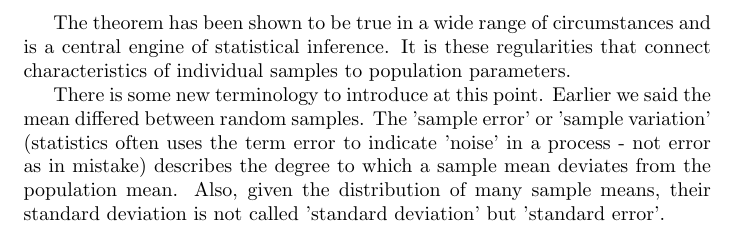
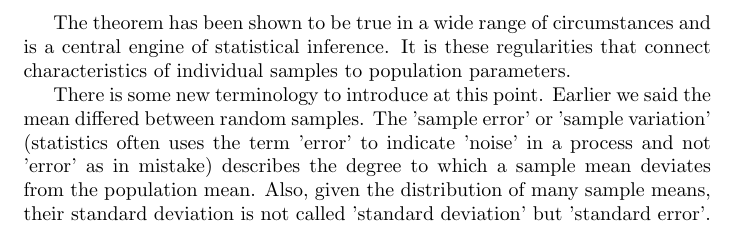
Before and after one commit to deathInTheAfternoon/Statistics, a LaTeX document (SamplingDistributions.tex): part of page 2 of 2, cut so that both start at the same text. Compiled offline with pdfLaTeX.

Commit message:
Update SamplingDistributions.tex

```diff
--- a/SamplingDistributions.tex
+++ b/SamplingDistributions.tex
@@ -24,7 +24,7 @@ The central limit theorem says that if you take a large number of samples of fix
 
 The theorem has been shown to be true in a wide range of circumstances and is a central engine of statistical inference. It is these regularities that connect characteristics of individual samples to population parameters.
 
-There is some new terminology to introduce at this point. Earlier we said the mean differed between random samples. The 'sample error' or 'sample variation' (statistics often uses the term error to indicate 'noise' in a process - not error as in mistake) describes the degree to which a sample mean deviates from the population mean. Also, given the distribution of many sample means, their standard deviation is not called 'standard deviation' but 'standard error'.
+There is some new terminology to introduce at this point. Earlier we said the mean differed between random samples. The 'sample error' or 'sample variation' (statistics often uses the term 'error' to indicate 'noise' in a process and not 'error' as in mistake) describes the degree to which a sample mean deviates from the population mean. Also, given the distribution of many sample means, their standard deviation is not called 'standard deviation' but 'standard error'.
 
 
 
```
